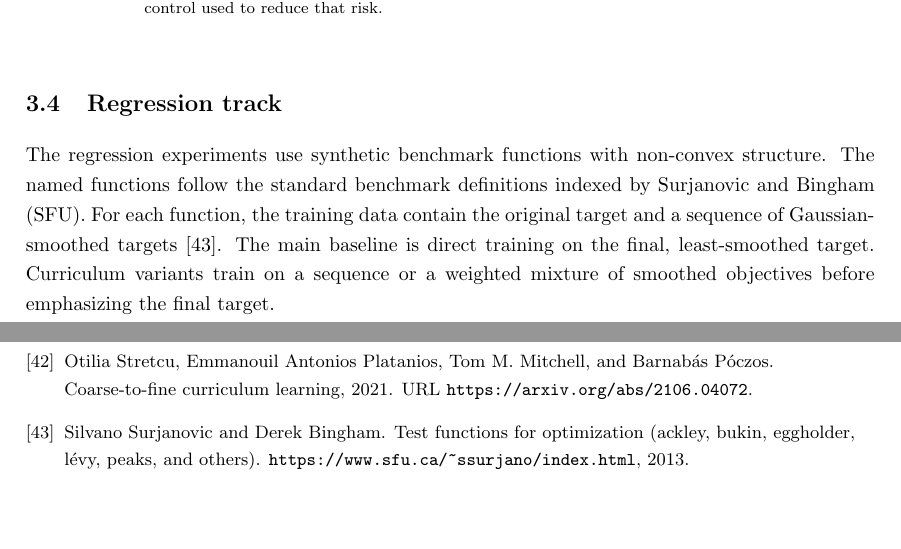
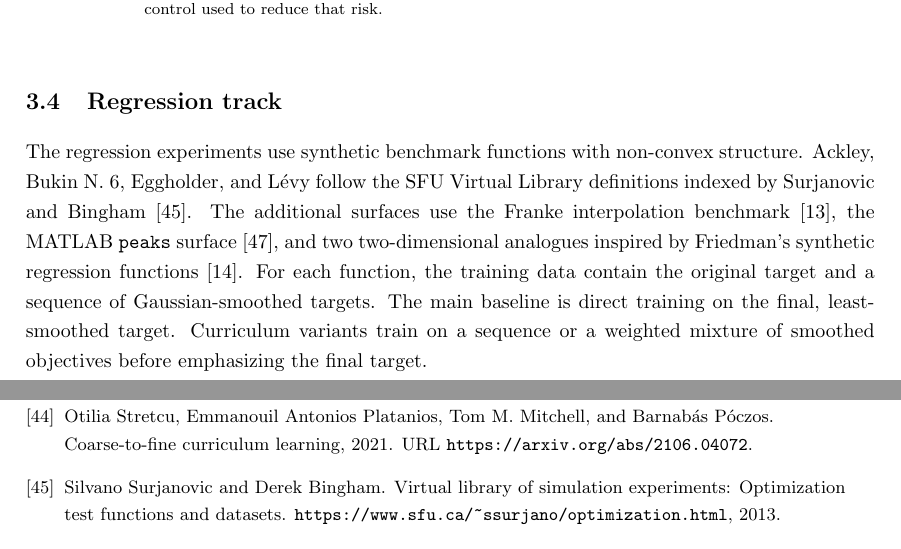
Before and after one commit to BbqGamer/ma, a LaTeX thesis (thesis/main.tex, which reads thesis/bibliografia.bib): two parts of pages 16 and 56 of 66 before the commit and two parts of pages 16 and 57 of 66 after it, joined at a grey line, cut so that both start at the same text, the shorter picture padded with empty space. Compiled offline with pdfLaTeX.

Commit message:
docs(thesis): correct benchmark citations

```diff
--- a/thesis/bibliografia.bib
+++ b/thesis/bibliografia.bib
@@ -519,6 +519,6 @@
 }
 
 @misc{surjanovic2013benchmark,
-  title={Test functions for optimization (Ackley, Bukin, Eggholder, Lévy, Peaks, and others)},
+  title={Virtual Library of Simulation Experiments: Optimization Test Functions and Datasets},
   author={Surjanovic, Silvano and Bingham, Derek},
   year={2013},
--- a/thesis/main.tex
+++ b/thesis/main.tex
@@ -629,11 +629,16 @@ control used to reduce that risk.}
 \section{Regression track}
 
 The regression experiments use synthetic benchmark functions with non-convex
-structure. The named functions follow the standard benchmark definitions indexed by
-Surjanovic and Bingham (SFU). For each function, the training data contain the original target and a
-sequence of Gaussian-smoothed targets \citep{surjanovic2013benchmark}. The main baseline is direct training on
-the final, least-smoothed target. Curriculum variants train on a sequence or a
-weighted mixture of smoothed objectives before emphasizing the final target.
+structure. Ackley, Bukin N. 6, Eggholder, and L\'evy follow the SFU Virtual
+Library definitions indexed by Surjanovic and Bingham
+\citep{surjanovic2013benchmark}. The additional surfaces use the Franke
+interpolation benchmark \citep{franke1979critical}, the MATLAB \texttt{peaks}
+surface \citep{mathworksPeaks}, and two two-dimensional analogues inspired by
+Friedman's synthetic regression functions \citep{friedman1991mars}. For each
+function, the training data contain the original target and a sequence of
+Gaussian-smoothed targets. The main baseline is direct training on the final,
+least-smoothed target. Curriculum variants train on a sequence or a weighted
+mixture of smoothed objectives before emphasizing the final target.
 
 Formally, for a target function \(f\), the continuation levels approximate
 \(f_{\sigma_j} = G_{\sigma_j} * f\), where \(G_{\sigma_j}\) is a Gaussian kernel
```
Also changed, not shown: thesis/bibliografia.bib (32 more changed lines).
